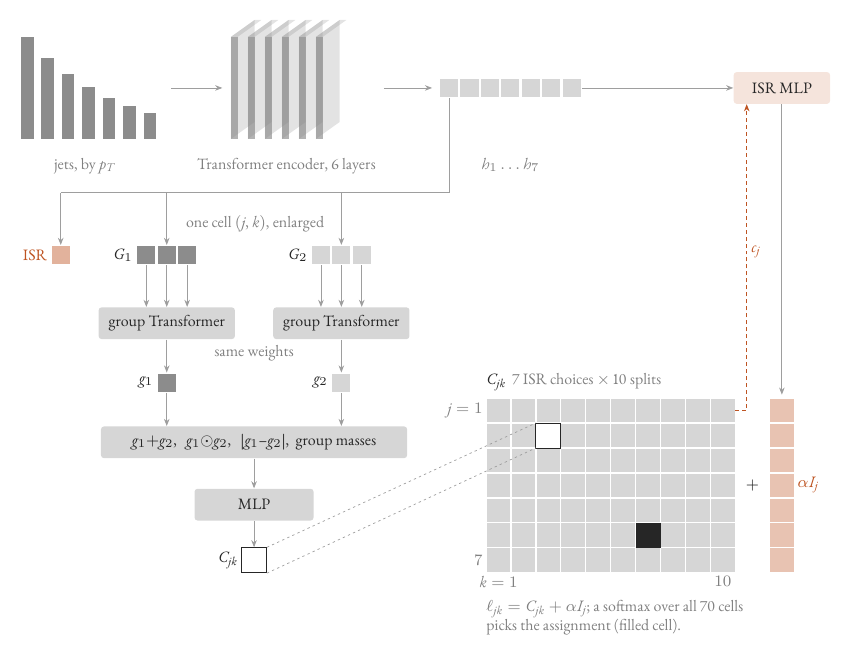
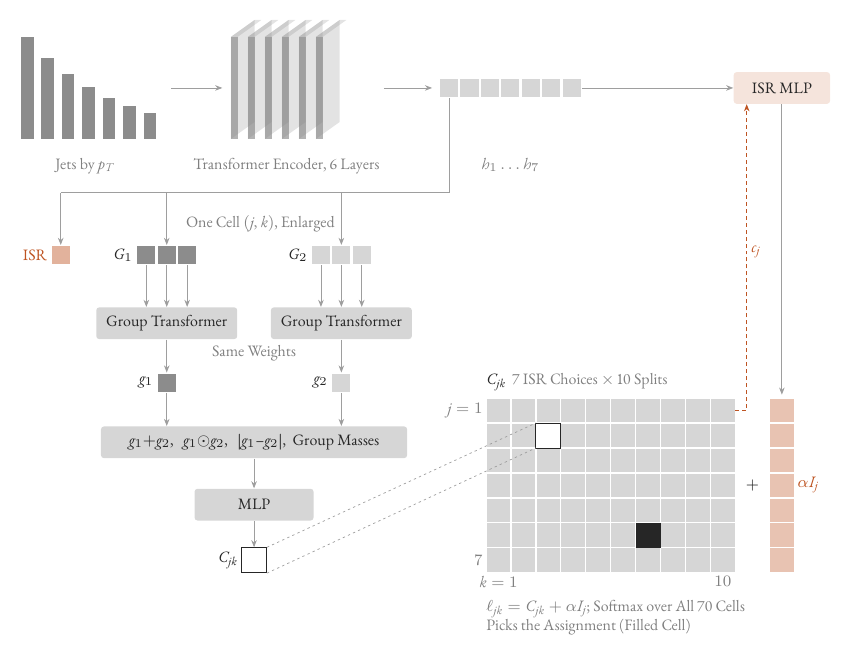
Before and after one commit to lawrenceleejr/CombinatorialSolver, a LaTeX figure (docs/figures/architecture.tex): the whole page. The pictures show the PDF file docs/figures/architecture.pdf that the author committed with the source.

Commit message:
Use title case for all labels in the architecture figure
Co-Authored-By: Claude Opus 5.5 <noreply@anthropic.com>
Claude-Session: https://claude.ai/code/session_01F47Epb29J4eDeaRVrhmEUa

```diff
--- a/docs/figures/architecture.tex
+++ b/docs/figures/architecture.tex
@@ -44,7 +44,7 @@
 \foreach \i/\ht in {1/1.8, 2/1.42, 3/1.15, 4/0.92, 5/0.73, 6/0.58, 7/0.45} {
   \fill[tintdk] ({0.35+(\i-1)*0.36},10.0) rectangle ++(0.22,\ht);
 }
-\node[capt, anchor=north] at (1.47,\ycap) {jets, by $p_T$};
+\node[capt, anchor=north] at (1.47,\ycap) {Jets by $p_T$};
 
 % encoder: six identical translucent layers
 \def\dx{0.42} \def\dy{0.3}
@@ -54,7 +54,7 @@
   \fill[gray, fill opacity=0.22] (\x,11.8) -- ++(\dx,\dy) -- ++(0.12,0) -- ++(-\dx,-\dy) -- cycle;
   \fill[gray, fill opacity=0.6] (\x,10.0) rectangle ++(0.12,1.8);
 }
-\node[capt, anchor=north] at (5.03,\ycap) {Transformer encoder, 6 layers};
+\node[capt, anchor=north] at (5.03,\ycap) {Transformer Encoder, 6 Layers};
 
 % embeddings
 \foreach \i in {1,...,7} { \node[tok, fill=tint] (h\i) at ({7.9+(\i-1)*0.36},\yc) {}; }
@@ -86,11 +86,11 @@
 \draw[flow] (1.05,9.05) -- (isr.north);
 \draw[flow] (a1 |- 0,9.05) -- (a1.north);
 \draw[flow] (b1 |- 0,9.05) -- (b1.north);
-\node[capt, anchor=west] at (3.2,8.5) {one cell $(j,k)$, enlarged};
+\node[capt, anchor=west] at (3.2,8.5) {One Cell $(j,k)$, Enlarged};
 
-\node[block] (gt1) at (a1 |- 0,6.75) {group Transformer};
-\node[block] (gt2) at (b1 |- 0,6.75) {group Transformer};
-\node[capt] at ($(gt1)!0.5!(gt2)+(0,-0.52)$) {same weights};
+\node[block] (gt1) at (a1 |- 0,6.75) {Group Transformer};
+\node[block] (gt2) at (b1 |- 0,6.75) {Group Transformer};
+\node[capt] at ($(gt1)!0.5!(gt2)+(0,-0.52)$) {Same Weights};
 \foreach \k in {0,1,2} {
   \draw[flow] (a\k.south) -- (a\k.south |- gt1.north);
   \draw[flow] (b\k.south) -- (b\k.south |- gt2.north);
@@ -104,7 +104,7 @@
 \draw[flow] (gt2) -- (g2);
 
 \node[block, minimum width=5.4cm] (sym) at ($(a1)!0.5!(b1)+(0,-3.3)$)
-  {$g_1{+}g_2,\ \ g_1{\odot}g_2,\ \ |g_1{-}g_2|,\ $ group masses};
+  {$g_1{+}g_2,\ \ g_1{\odot}g_2,\ \ |g_1{-}g_2|,\ $ Group Masses};
 \draw[flow] (g1) -- (g1 |- sym.north);
 \draw[flow] (g2) -- (g2 |- sym.north);
 
@@ -119,7 +119,7 @@
 \begin{scope}[shift={(\gx,\gy)}]
   \draw[white, line width=0.7pt] (0,0) grid[step=\cs] ({10*\cs},{7*\cs});
 \end{scope}
-\node[anchor=south west, inner xsep=0pt] at (\gx,{\gy+7*\cs+0.06}) {$C_{jk}$\ \ {\color{quiet}7 ISR choices $\times$ 10 splits}};
+\node[anchor=south west, inner xsep=0pt] at (\gx,{\gy+7*\cs+0.06}) {$C_{jk}$\ \ {\color{quiet}7 ISR Choices $\times$ 10 Splits}};
 \node[capt, anchor=east] at (\gx,{\gy+6.5*\cs}) {$j=1$};
 \node[capt, anchor=east] at (\gx,{\gy+0.5*\cs}) {$7$};
 \node[capt, anchor=north] at ({\gx+0.5*\cs},\gy) {$k=1$};
@@ -151,7 +151,7 @@
 
 % caption under the grid
 \node[capt, anchor=north west, inner xsep=0pt, align=left] at (\gx,{\gy-0.42})
-  {$\ell_{jk}=C_{jk}+\alpha I_j$;\ a softmax over all 70 cells\\picks the assignment (filled cell).};
+  {$\ell_{jk}=C_{jk}+\alpha I_j$; Softmax over All 70 Cells\\Picks the Assignment (Filled Cell)};
 
 \end{tikzpicture}
 \end{document}
```
Also changed, not shown: docs/figures/architecture.pdf, docs/figures/architecture.png.
